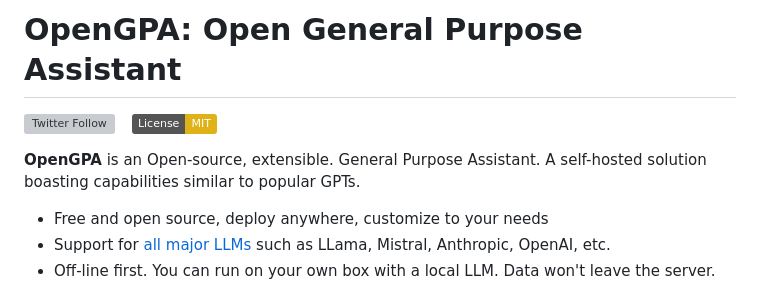
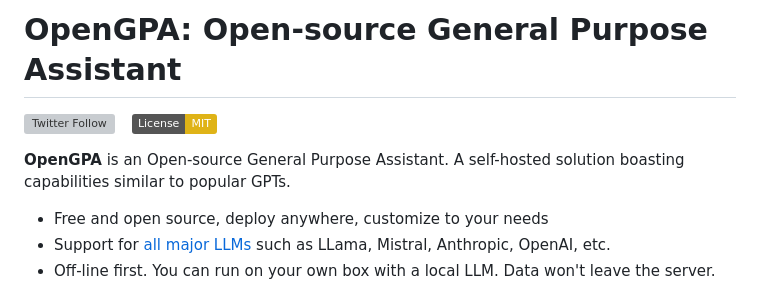
Before and after one commit to eschnou/OpenGPA, a Markdown page: README.md, the part around the change. Rendered like a GitHub page; badges without logos; grey boxes are pictures that could not be loaded.

```diff
--- a/README.md
+++ b/README.md
@@ -1,9 +1,9 @@
-# OpenGPA: Open General Purpose Assistant
+# OpenGPA: Open-source General Purpose Assistant
 
 [![Twitter Follow](https://img.shields.io/twitter/follow/eschnou?style=social)](https://twitter.com/eschnou) &ensp;
 [![License: MIT](https://img.shields.io/badge/License-MIT-yellow.svg)](https://opensource.org/licenses/MIT)
 
-**OpenGPA** is an Open-source, extensible. General Purpose Assistant. A self-hosted solution boasting capabilities similar to
+**OpenGPA** is an Open-source General Purpose Assistant. A self-hosted solution boasting capabilities similar to
 popular GPTs.
 
 - Free and open source, deploy anywhere, customize to your needs
```
